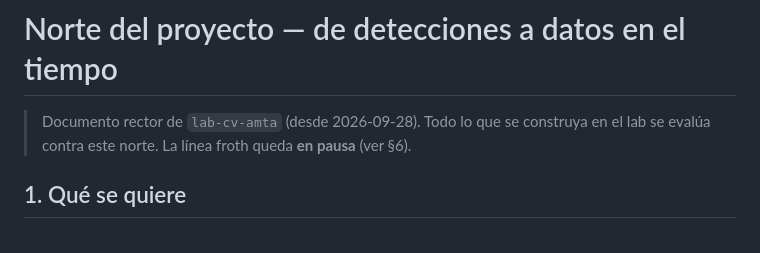
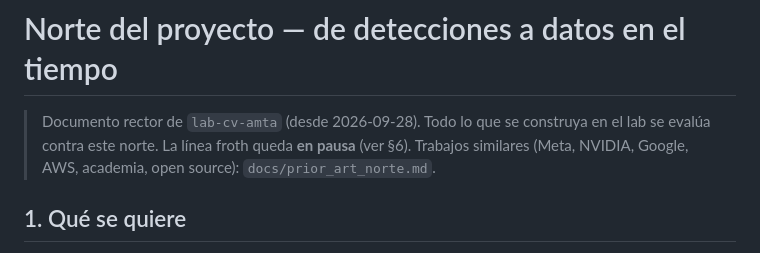
Before and after one commit to amtaai/lab-cv-amta, a Markdown page: docs/norte.md, the part around the change. GitHub-like rendering.

Commit message:
docs: prior art del norte (Meta SAM 3, NVIDIA VSS, Google, AWS, academia, open source)

```diff
--- a/docs/norte.md
+++ b/docs/norte.md
@@ -2,6 +2,7 @@
 
 > Documento rector de `lab-cv-amta` (desde 2026-09-28). Todo lo que se construya en el lab
 > se evalúa contra este norte. La línea froth queda **en pausa** (ver §6).
+> Trabajos similares (Meta, NVIDIA, Google, AWS, academia, open source): `docs/prior_art_norte.md`.
 
 ## 1. Qué se quiere
 
```
Also changed, not shown: docs/prior_art_norte.md (added, +110 -0 lines).
